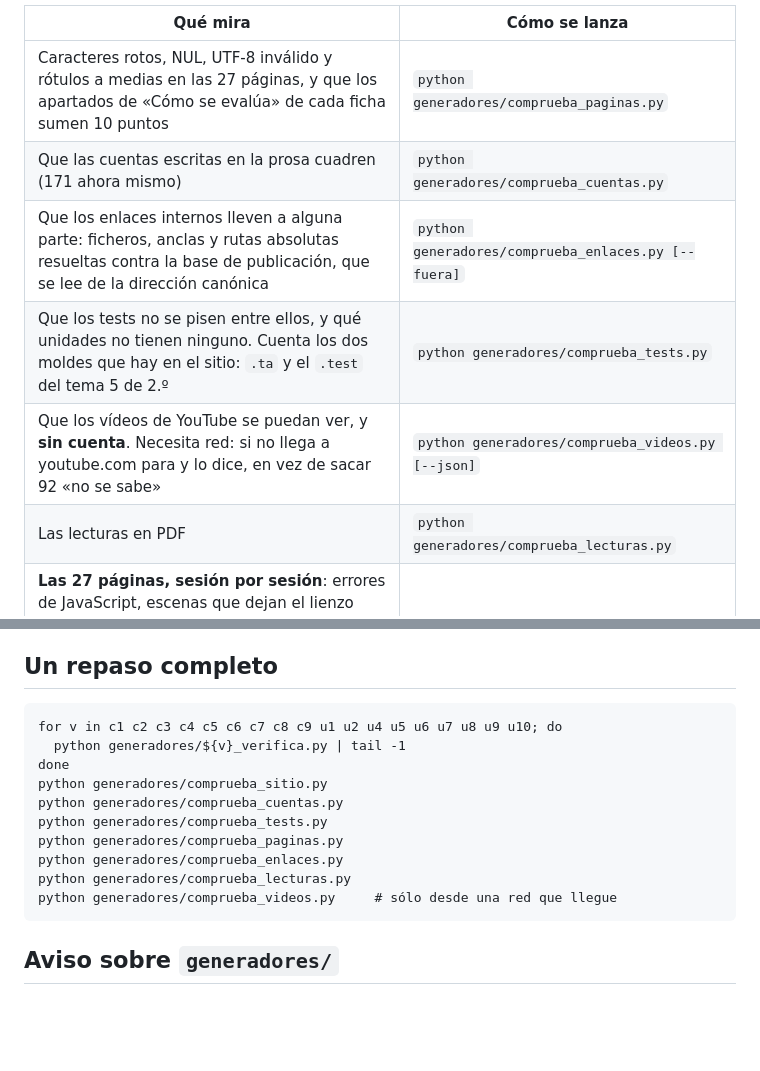
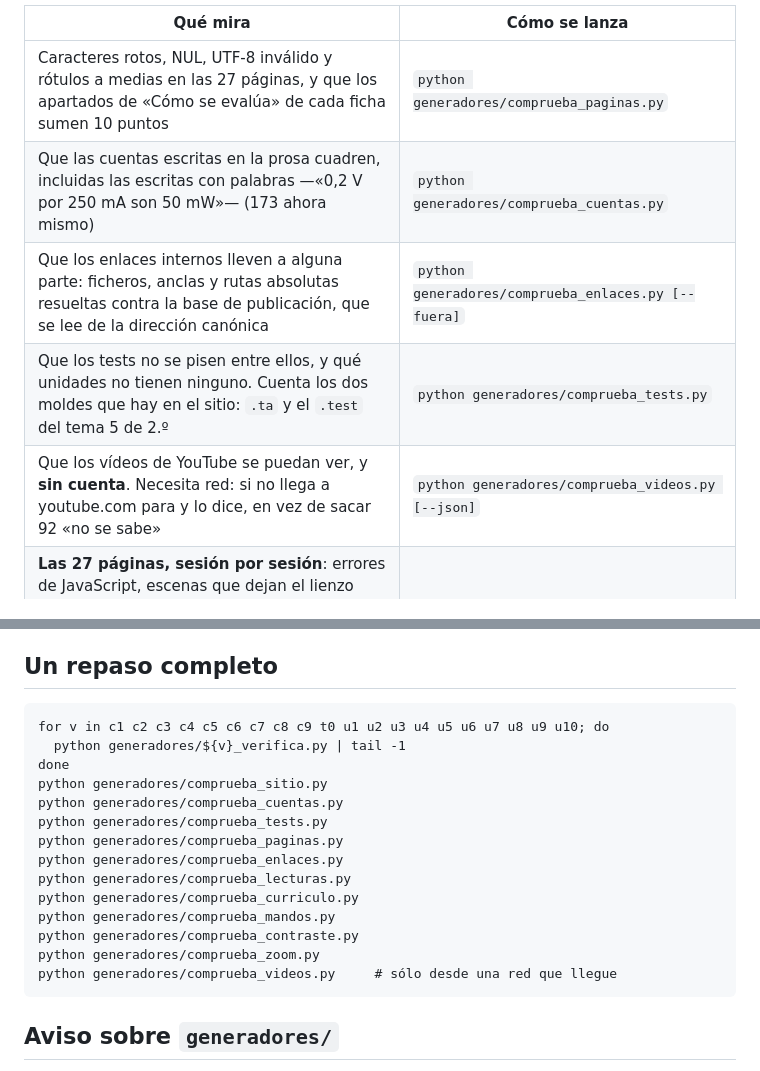
Before and after one commit to rgllorente82-png/robertotecnologia, a Markdown page: generadores/COMO-SE-COMPRUEBA.md, 2 parts joined by grey strips. GitHub-like rendering; blank space fills up the shorter version.

Commit message:
COMO-SE-COMPRUEBA.md: el repaso completo se saltaba dos verificadores
El bucle de ejemplo iba c1..c9 u1 u2 u4..u10, asi que se dejaba fuera u3
y t0, que son justo los dos que se han escrito ahora. Y la lista de
comprobadores generales no nombraba el del curriculo, el de los mandos, el
del contraste ni el del zoom, que existen y se pasan.

Ademas: habia dos filas para las lecturas, una de ellas de una sola linea
que no decia nada; fuera la corta. Y el contador de cuentas vigiladas decia
171, que eran las de antes de entender las escritas con palabras: son 173.

Co-Authored-By: Claude Opus 5 <noreply@anthropic.com>
Claude-Session: https://claude.ai/code/session_01DwLtfHrge6z2LQY682bMCc

````diff
--- a/generadores/COMO-SE-COMPRUEBA.md
+++ b/generadores/COMO-SE-COMPRUEBA.md
@@ -17,11 +17,10 @@ o para una acción automática.
 | Qué mira | Cómo se lanza |
 |---|---|
 | Caracteres rotos, NUL, UTF-8 inválido y rótulos a medias en las 27 páginas, y que los apartados de «Cómo se evalúa» de cada ficha sumen 10 puntos | `python generadores/comprueba_paginas.py` |
-| Que las cuentas escritas en la prosa cuadren (171 ahora mismo) | `python generadores/comprueba_cuentas.py` |
+| Que las cuentas escritas en la prosa cuadren, incluidas las escritas con palabras —«0,2 V por 250 mA son 50 mW»— (173 ahora mismo) | `python generadores/comprueba_cuentas.py` |
 | Que los enlaces internos lleven a alguna parte: ficheros, anclas y rutas absolutas resueltas contra la base de publicación, que se lee de la dirección canónica | `python generadores/comprueba_enlaces.py [--fuera]` |
 | Que los tests no se pisen entre ellos, y qué unidades no tienen ninguno. Cuenta los dos moldes que hay en el sitio: `.ta` y el `.test` del tema 5 de 2.º | `python generadores/comprueba_tests.py` |
 | Que los vídeos de YouTube se puedan ver, y **sin cuenta**. Necesita red: si no llega a youtube.com para y lo dice, en vez de sacar 92 «no se sabe» | `python generadores/comprueba_videos.py [--json]` |
-| Las lecturas en PDF | `python generadores/comprueba_lecturas.py` |
 | **Las 27 páginas, sesión por sesión**: errores de JavaScript, escenas que dejan el lienzo vacío, desplazamiento a lo ancho en un móvil de 390 px, que cada test dé «N de N» contestando bien y se borre del todo, que el botón de la sesión abierta lo diga y que el pie de cada escena se anuncie solo | `python generadores/comprueba_sitio.py [filtro]` |
 | Las escenas de cada unidad, contra un modelo reescrito en Python **desde la definición**, nunca copiado del JavaScript de la página | `python generadores/c1_verifica.py` … `c9`, y `u1`…`u10`, y `t0` para los dos temas 0 |
 | Que las lecturas de aula en PDF se abran, traigan la cabecera de nombre y grupo, sus párrafos vayan sin saltos y ninguna cita a un párrafo por su número apunte fuera del texto (las 21, de los dos cursos) | `python generadores/comprueba_lecturas.py` |
@@ -83,7 +82,7 @@ buenas**: los dos scripts paran y lo dicen.
 ## Un repaso completo
 
 ```
-for v in c1 c2 c3 c4 c5 c6 c7 c8 c9 u1 u2 u4 u5 u6 u7 u8 u9 u10; do
+for v in c1 c2 c3 c4 c5 c6 c7 c8 c9 t0 u1 u2 u3 u4 u5 u6 u7 u8 u9 u10; do
   python generadores/${v}_verifica.py | tail -1
 done
 python generadores/comprueba_sitio.py
@@ -92,6 +91,10 @@ python generadores/comprueba_tests.py
 python generadores/comprueba_paginas.py
 python generadores/comprueba_enlaces.py
 python generadores/comprueba_lecturas.py
+python generadores/comprueba_curriculo.py
+python generadores/comprueba_mandos.py
+python generadores/comprueba_contraste.py
+python generadores/comprueba_zoom.py
 python generadores/comprueba_videos.py     # sólo desde una red que llegue
 ```
 
````
